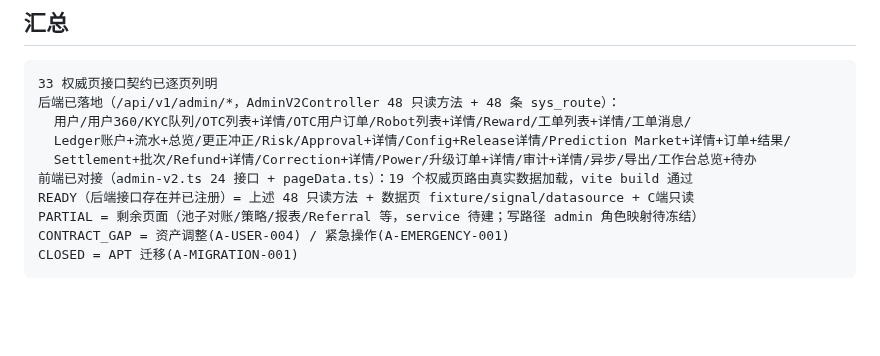
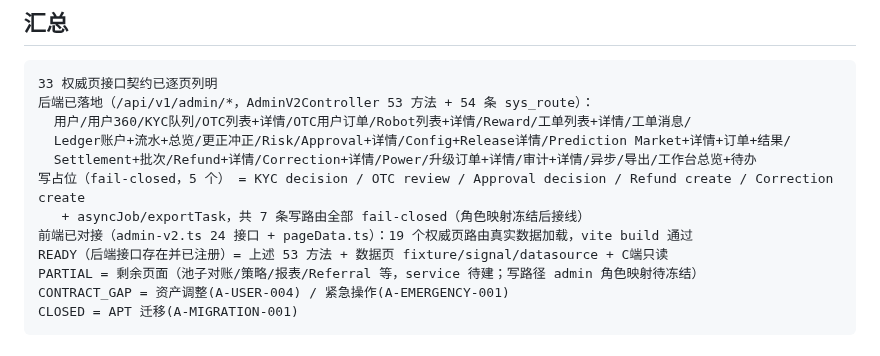
Before and after one commit to pandy123321/gainode, a Markdown page: gainode_admin_v2/ADMIN_V2_DTO_INTERFACE_CONTRACT.md, the part around the change. GitHub-like rendering; blank space fills up the shorter version.

Commit message:
docs(admin-web): 契约清单汇总更新至 53 方法/54 路由/写占位

````diff
--- a/gainode_admin_v2/ADMIN_V2_DTO_INTERFACE_CONTRACT.md
+++ b/gainode_admin_v2/ADMIN_V2_DTO_INTERFACE_CONTRACT.md
@@ -102,12 +102,14 @@
 
 ```text
 33 权威页接口契约已逐页列明
-后端已落地（/api/v1/admin/*，AdminV2Controller 48 只读方法 + 48 条 sys_route）：
+后端已落地（/api/v1/admin/*，AdminV2Controller 53 方法 + 54 条 sys_route）：
   用户/用户360/KYC队列/OTC列表+详情/OTC用户订单/Robot列表+详情/Reward/工单列表+详情/工单消息/
   Ledger账户+流水+总览/更正冲正/Risk/Approval+详情/Config+Release详情/Prediction Market+详情+订单+结果/
   Settlement+批次/Refund+详情/Correction+详情/Power/升级订单+详情/审计+详情/异步/导出/工作台总览+待办
+写占位（fail-closed，5 个） = KYC decision / OTC review / Approval decision / Refund create / Correction create
+   + asyncJob/exportTask，共 7 条写路由全部 fail-closed（角色映射冻结后接线）
 前端已对接（admin-v2.ts 24 接口 + pageData.ts）：19 个权威页路由真实数据加载，vite build 通过
-READY（后端接口存在并已注册）= 上述 48 只读方法 + 数据页 fixture/signal/datasource + C端只读
+READY（后端接口存在并已注册）= 上述 53 方法 + 数据页 fixture/signal/datasource + C端只读
 PARTIAL = 剩余页面（池子对账/策略/报表/Referral 等，service 待建；写路径 admin 角色映射待冻结）
 CONTRACT_GAP = 资产调整(A-USER-004) / 紧急操作(A-EMERGENCY-001)
 CLOSED = APT 迁移(A-MIGRATION-001)
````
